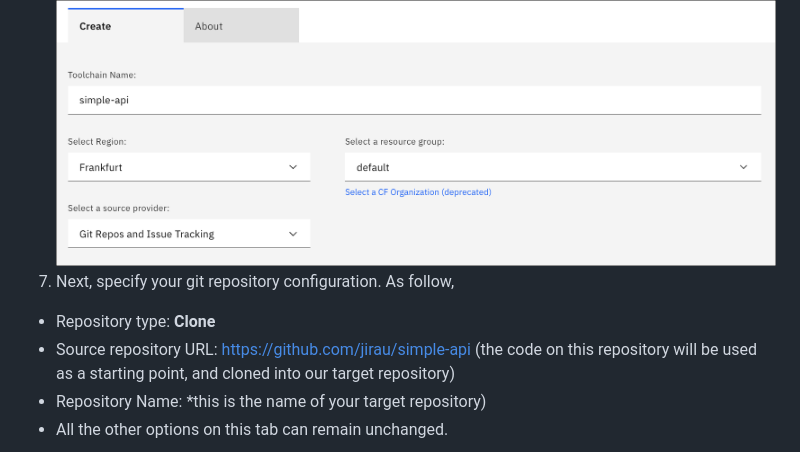
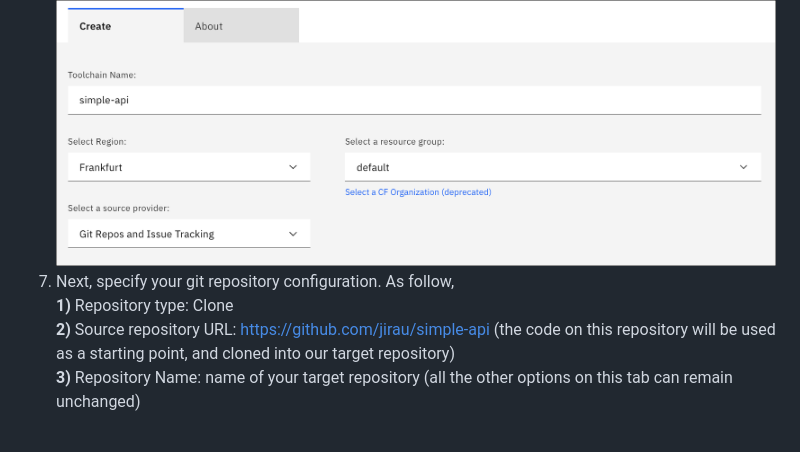
Before and after one commit to jirau/simple-api, a Markdown page: README.md, the part around the change. Drawn GitHub-style; blank space fills up the shorter version.

Commit message:
changes to readme and image

```diff
--- a/README.md
+++ b/README.md
@@ -107,12 +107,10 @@ To configure the IBM Cloud toolchain automation, follow these instructions:
 ![image](./images/pick-a-template.png)
 1. Next, add a Toolchain Name *(e.g. simple-api)*. Keep all the other options as is.
 ![image](./images/toolchain-config1.png)
-1. Next, specify your git repository configuration. As follow,
-* Repository type: **Clone**
-* Source repository URL: https://github.com/jirau/simple-api (the code on this repository will be used as a starting point, and cloned into our target repository)
-* Repository Name: *this is the name of your target repository)
-* All the other options on this tab can remain unchanged.
-
+1. Next, specify your git repository configuration. As follow,<br>
+**1)** Repository type: Clone<br>
+**2)** Source repository URL: https://github.com/jirau/simple-api (the code on this repository will be used as a starting point, and cloned into our target repository)<br>
+**3)** Repository Name: name of your target repository (all the other options on this tab can remain unchanged)
 ![image](./images/toolchain-config2.png)
 1. Next, provide an existing IBM Cloud API key or create a new key [(link to instructions)](https://cloud.ibm.com/docs/account?topic=account-userapikey). You can also create a new key in this screen by clicking the **| New+ |** button.
 ![image](./images/toolchain-config3.png)
```
Also changed, not shown: images/toolchain-config2.png.
